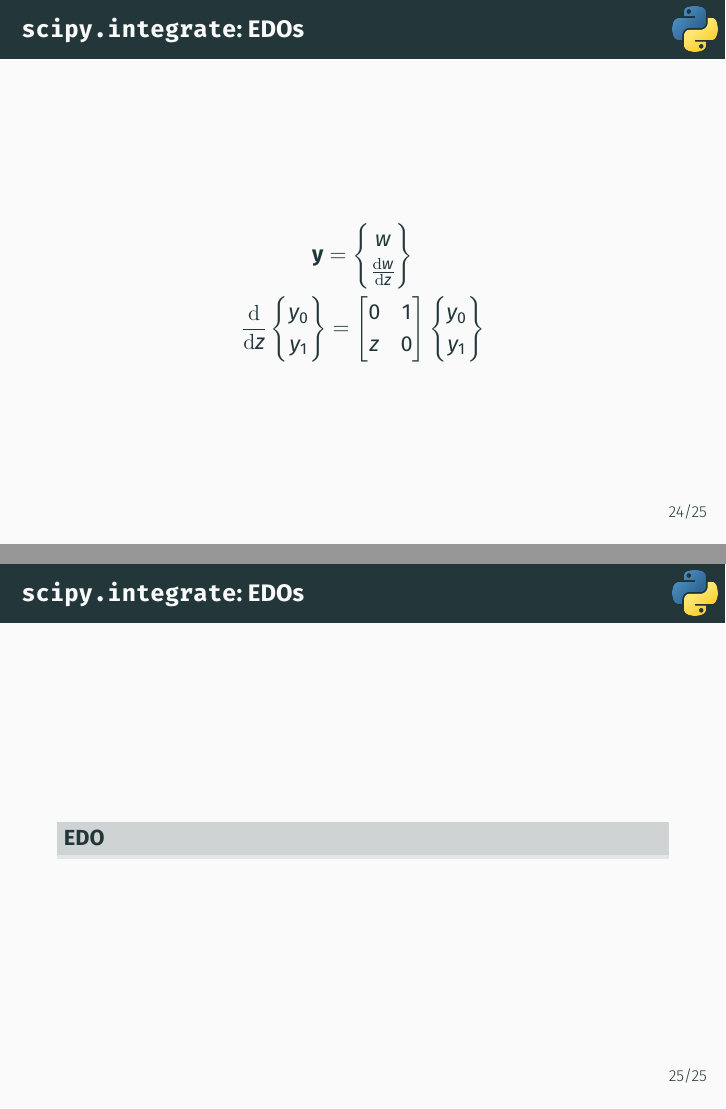
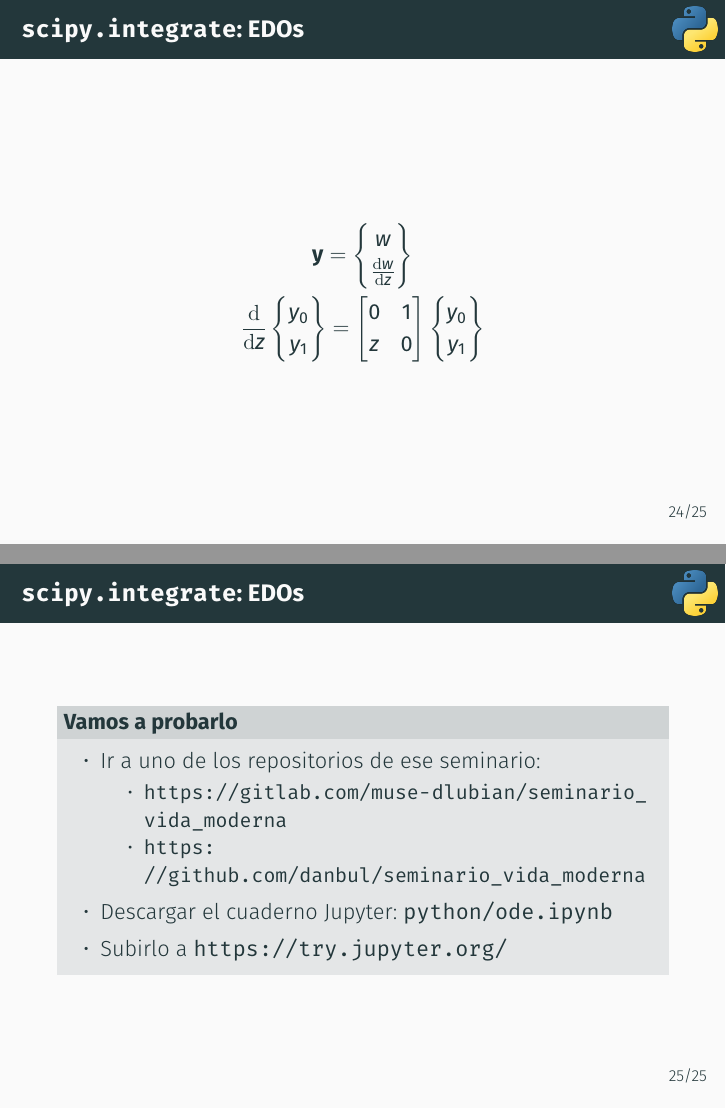
Before and after one commit to daluar/seminario_vida_moderna, LaTeX slides (python/ppt.tex): pages 29 and 30 of 31, joined at a grey line. Compiled offline with pdfLaTeX.

Commit message:
cambios menores

```diff
--- a/python/ppt.tex
+++ b/python/ppt.tex
@@ -343,8 +343,16 @@
 \end{frame}
 
 \begin{frame}\frametitle{\texttt{scipy.integrate}: EDOs}
-	\begin{block}{EDO}
-		% \lstinputlisting[language=Python]{code/odeint.py}
+	\begin{block}{Vamos a probarlo}
+		\begin{itemize}
+			\item Ir a uno de los repositorios de ese seminario:
+			\begin{itemize}
+				\item \url{https://gitlab.com/muse-dlubian/seminario_vida_moderna}
+				\item \url{https://github.com/danbul/seminario_vida_moderna}
+			\end{itemize}
+			\item Descargar el cuaderno Jupyter: \texttt{python/ode.ipynb}
+			\item Subirlo a \url{https://try.jupyter.org/}
+		\end{itemize}
 	\end{block}
 \end{frame}
 
```
Also changed, not shown: python/ppt.pdf, 5 other files.
